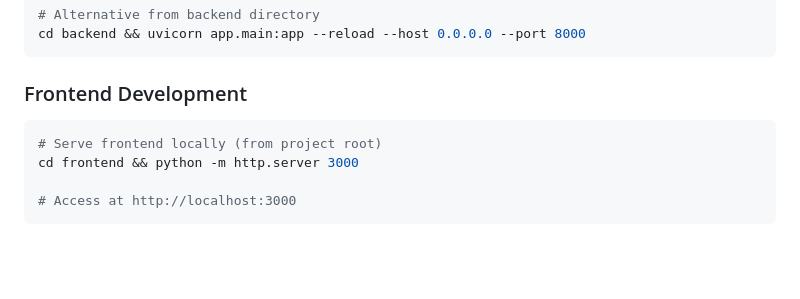
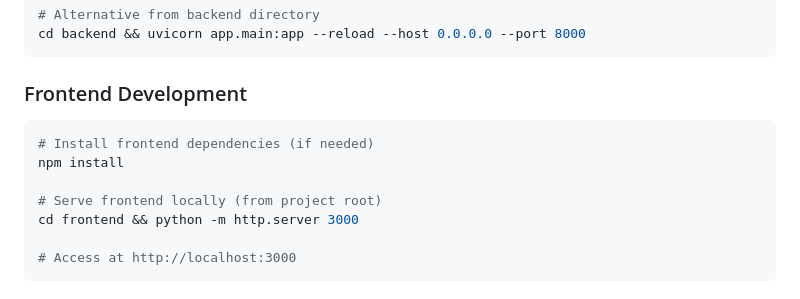
Before and after one commit to Studylove0409/prompt-optimizer-mvp, a Markdown page: CLAUDE.md, the part around the change. GitHub-like rendering; blank space fills up the shorter version.

Commit message:
docs: Add comprehensive project documentation in CLAUDE.md

````diff
--- a/CLAUDE.md
+++ b/CLAUDE.md
@@ -22,6 +22,9 @@ cd backend && uvicorn app.main:app --reload --host 0.0.0.0 --port 8000
 
 ### Frontend Development
 ```bash
+# Install frontend dependencies (if needed)
+npm install
+
 # Serve frontend locally (from project root)
 cd frontend && python -m http.server 3000
 
````
